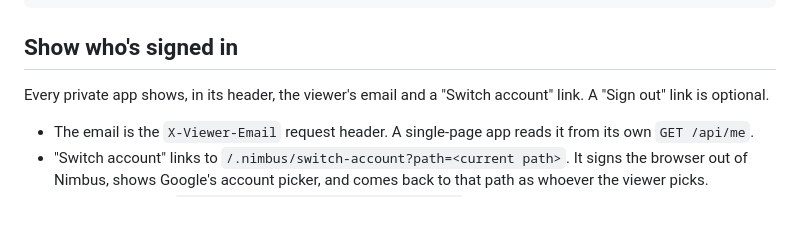
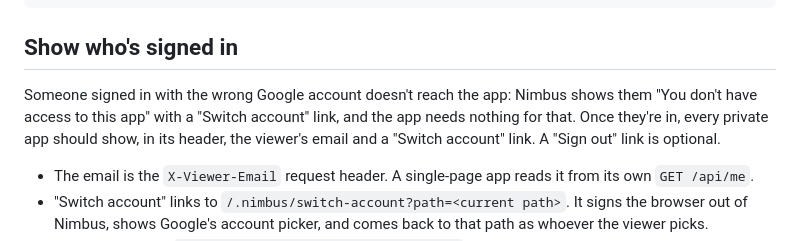
Before and after one commit to wceriale/nimbus-cli, a Markdown page: docs/agent-guide.md, the part around the change. Drawn GitHub-style; blank space fills up the shorter version.

Commit message:
Agent guide: the no-access page already offers Switch account
Co-Authored-By: Claude Opus 5.5 <noreply@anthropic.com>

````diff
--- a/docs/agent-guide.md
+++ b/docs/agent-guide.md
@@ -98,7 +98,7 @@ CMD exec gunicorn --bind 0.0.0.0:${PORT:-8080} --threads 8 app:app
 ```
 
 ## Show who's signed in
-Every private app shows, in its header, the viewer's email and a "Switch account" link. A "Sign out" link is optional.
+Someone signed in with the wrong Google account doesn't reach the app: Nimbus shows them "You don't have access to this app" with a "Switch account" link, and the app needs nothing for that. Once they're in, every private app should show, in its header, the viewer's email and a "Switch account" link. A "Sign out" link is optional.
 - The email is the `X-Viewer-Email` request header. A single-page app reads it from its own `GET /api/me`.
 - "Switch account" links to `/.nimbus/switch-account?path=<current path>`. It signs the browser out of Nimbus, shows Google's account picker, and comes back to that path as whoever the viewer picks.
 - "Sign out" links to `/.nimbus/signout?path=<current path>`. It signs the browser out and shows a "You're signed out" page with a link back.
````
